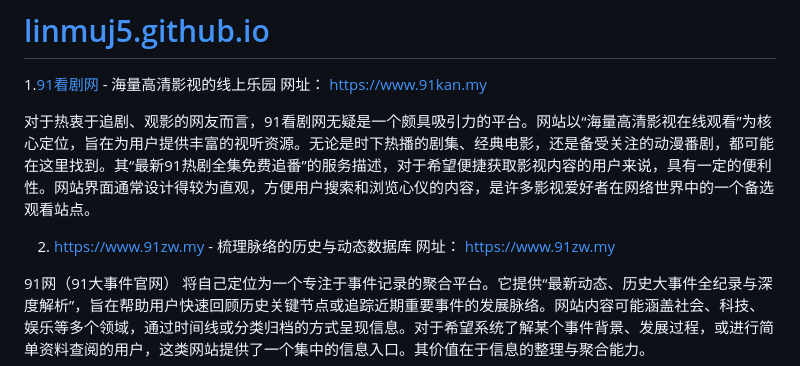
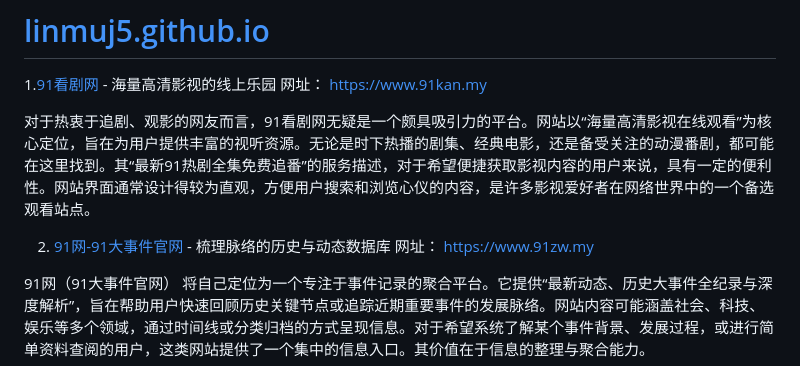
Before and after one commit to linmuj5/linmuj5.github.io, a Markdown page: README.md, the part around the change. Drawn GitHub-style.

```diff
--- a/README.md
+++ b/README.md
@@ -5,7 +5,7 @@
 
 对于热衷于追剧、观影的网友而言，91看剧网无疑是一个颇具吸引力的平台。网站以“海量高清影视在线观看”为核心定位，旨在为用户提供丰富的视听资源。无论是时下热播的剧集、经典电影，还是备受关注的动漫番剧，都可能在这里找到。其“最新91热剧全集免费追番”的服务描述，对于希望便捷获取影视内容的用户来说，具有一定的便利性。网站界面通常设计得较为直观，方便用户搜索和浏览心仪的内容，是许多影视爱好者在网络世界中的一个备选观看站点。
 
-2.  https://www.91zw.my - 梳理脉络的历史与动态数据库
+2. [91网-91大事件官网](https://www.91zw.my) - 梳理脉络的历史与动态数据库
 网址： https://www.91zw.my
 
 91网（91大事件官网） 将自己定位为一个专注于事件记录的聚合平台。它提供“最新动态、历史大事件全纪录与深度解析”，旨在帮助用户快速回顾历史关键节点或追踪近期重要事件的发展脉络。网站内容可能涵盖社会、科技、娱乐等多个领域，通过时间线或分类归档的方式呈现信息。对于希望系统了解某个事件背景、发展过程，或进行简单资料查阅的用户，这类网站提供了一个集中的信息入口。其价值在于信息的整理与聚合能力。
```
